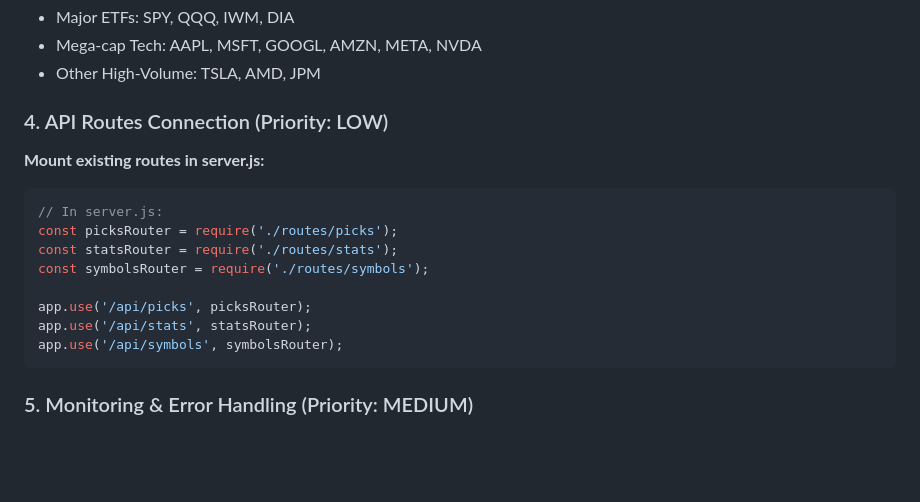
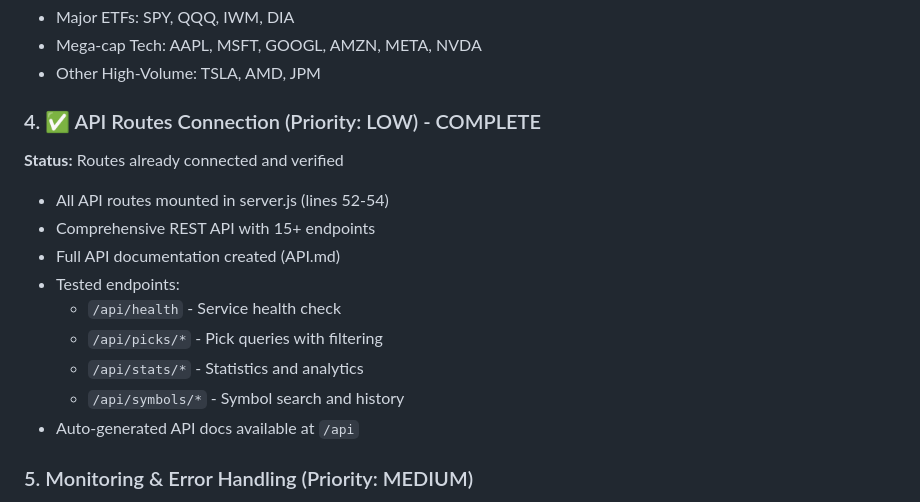
Before and after one commit to Ja-Ta/options-income-screener, a Markdown page: MVP_ROADMAP.md, the part around one of its changes. GitHub-like rendering; blank space fills up the shorter version.

````diff
--- a/MVP_ROADMAP.md
+++ b/MVP_ROADMAP.md
@@ -68,18 +68,17 @@
 - Mega-cap Tech: AAPL, MSFT, GOOGL, AMZN, META, NVDA
 - Other High-Volume: TSLA, AMD, JPM
 
-### 4. API Routes Connection (Priority: LOW)
-**Mount existing routes in server.js:**
-```javascript
-// In server.js:
-const picksRouter = require('./routes/picks');
-const statsRouter = require('./routes/stats');
-const symbolsRouter = require('./routes/symbols');
-
-app.use('/api/picks', picksRouter);
-app.use('/api/stats', statsRouter);
-app.use('/api/symbols', symbolsRouter);
-```
+### 4. ✅ API Routes Connection (Priority: LOW) - COMPLETE
+**Status:** Routes already connected and verified
+- All API routes mounted in server.js (lines 52-54)
+- Comprehensive REST API with 15+ endpoints
+- Full API documentation created (API.md)
+- Tested endpoints:
+  - `/api/health` - Service health check
+  - `/api/picks/*` - Pick queries with filtering
+  - `/api/stats/*` - Statistics and analytics
+  - `/api/symbols/*` - Symbol search and history
+- Auto-generated API docs available at `/api`
 
 ### 5. Monitoring & Error Handling (Priority: MEDIUM)
 - Add try/catch blocks in screening pipeline
````
Also changed, not shown: other parts of MVP_ROADMAP.md (+1 -1 lines), API.md (added, +387 -0 lines), PROJECT_STATUS.md (+16 -9 lines).
